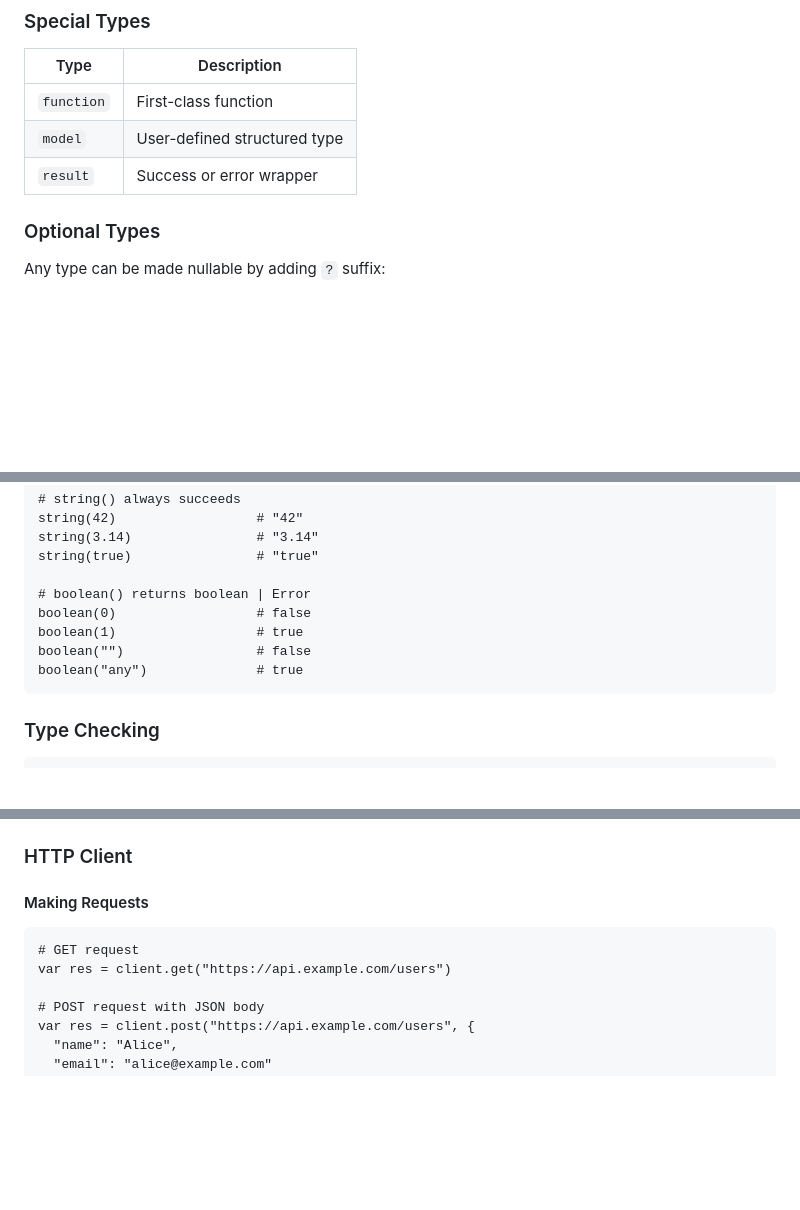
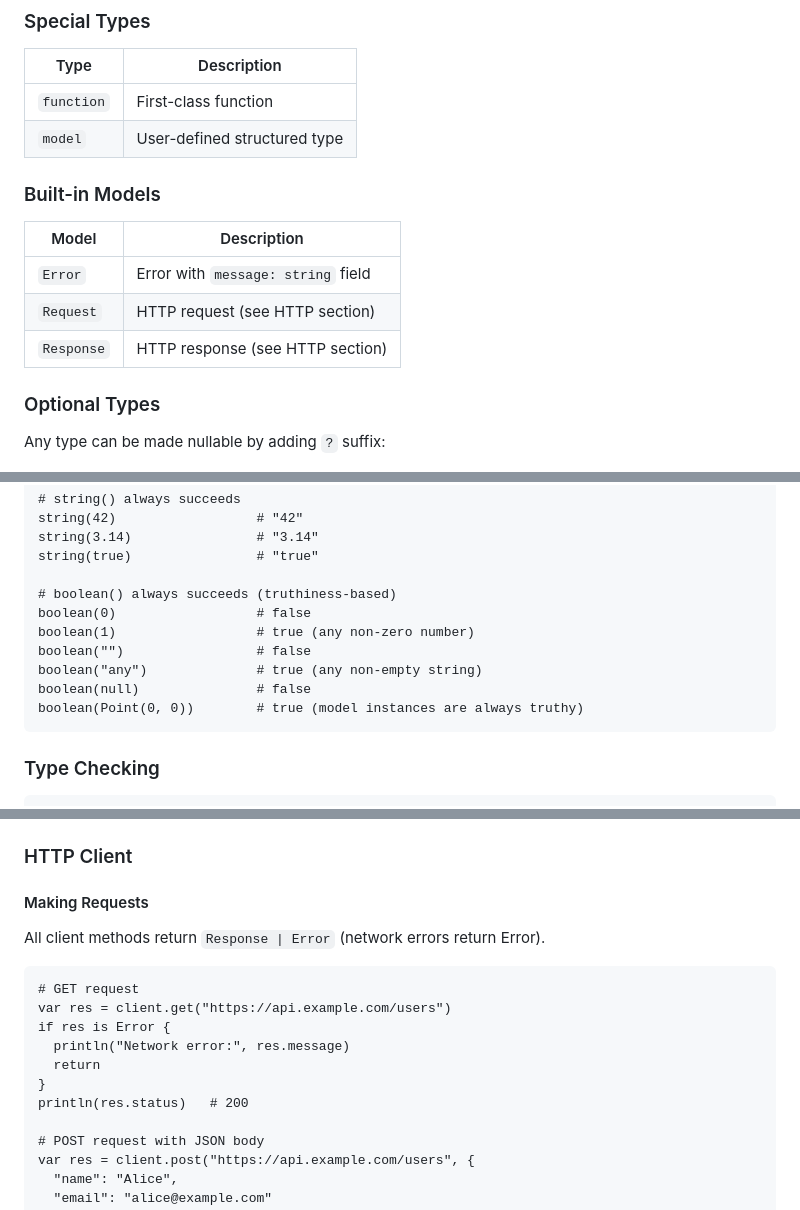
Before and after one commit to mishankov/totalscript-lang, a Markdown page: specification.md, 3 parts joined by grey strips. GitHub-like rendering; blank space fills up the shorter version.

Commit message:
Fix specification inconsistencies
- Remove unused `result` type from Special Types
- Rename Rectangle.square() to area() (correct semantics)
- Clarify map access returns V? (optional) for missing keys
- Fix boolean() docs: always succeeds, add model instance example
- Add error handling to HTTP POST example for req.json()
- Clarify db.find(...) first returns Model?
- Add Response | Error return type for HTTP client methods
- Add Built-in Models section (Error, Request, Response)

Co-Authored-By: Claude Opus 4.5 <noreply@anthropic.com>

````diff
--- a/specification.md
+++ b/specification.md
@@ -28,7 +28,13 @@ Source code for TotalScript is stored in files with `.tsl` extension.
 |------|-------------|
 | `function` | First-class function |
 | `model` | User-defined structured type |
-| `result` | Success or error wrapper |
+
+### Built-in Models
+| Model | Description |
+|-------|-------------|
+| `Error` | Error with `message: string` field |
+| `Request` | HTTP request (see HTTP section) |
+| `Response` | HTTP response (see HTTP section) |
 
 ### Optional Types
 Any type can be made nullable by adding `?` suffix:
@@ -405,11 +416,13 @@ string(42)                  # "42"
 string(3.14)                # "3.14"
 string(true)                # "true"
 
-# boolean() returns boolean | Error
+# boolean() always succeeds (truthiness-based)
 boolean(0)                  # false
-boolean(1)                  # true
+boolean(1)                  # true (any non-zero number)
 boolean("")                 # false
-boolean("any")              # true
+boolean("any")              # true (any non-empty string)
+boolean(null)               # false
+boolean(Point(0, 0))        # true (model instances are always truthy)
 ```
 
 ### Type Checking
@@ -676,9 +692,16 @@ Response(301, "", {"Location": ["/new-path"]})
 
 #### Making Requests
 
+All client methods return `Response | Error` (network errors return Error).
+
 ```tsl
 # GET request
 var res = client.get("https://api.example.com/users")
+if res is Error {
+  println("Network error:", res.message)
+  return
+}
+println(res.status)   # 200
 
 # POST request with JSON body
 var res = client.post("https://api.example.com/users", {
````
Also changed, not shown: other parts of specification.md (+11 -3 lines).
